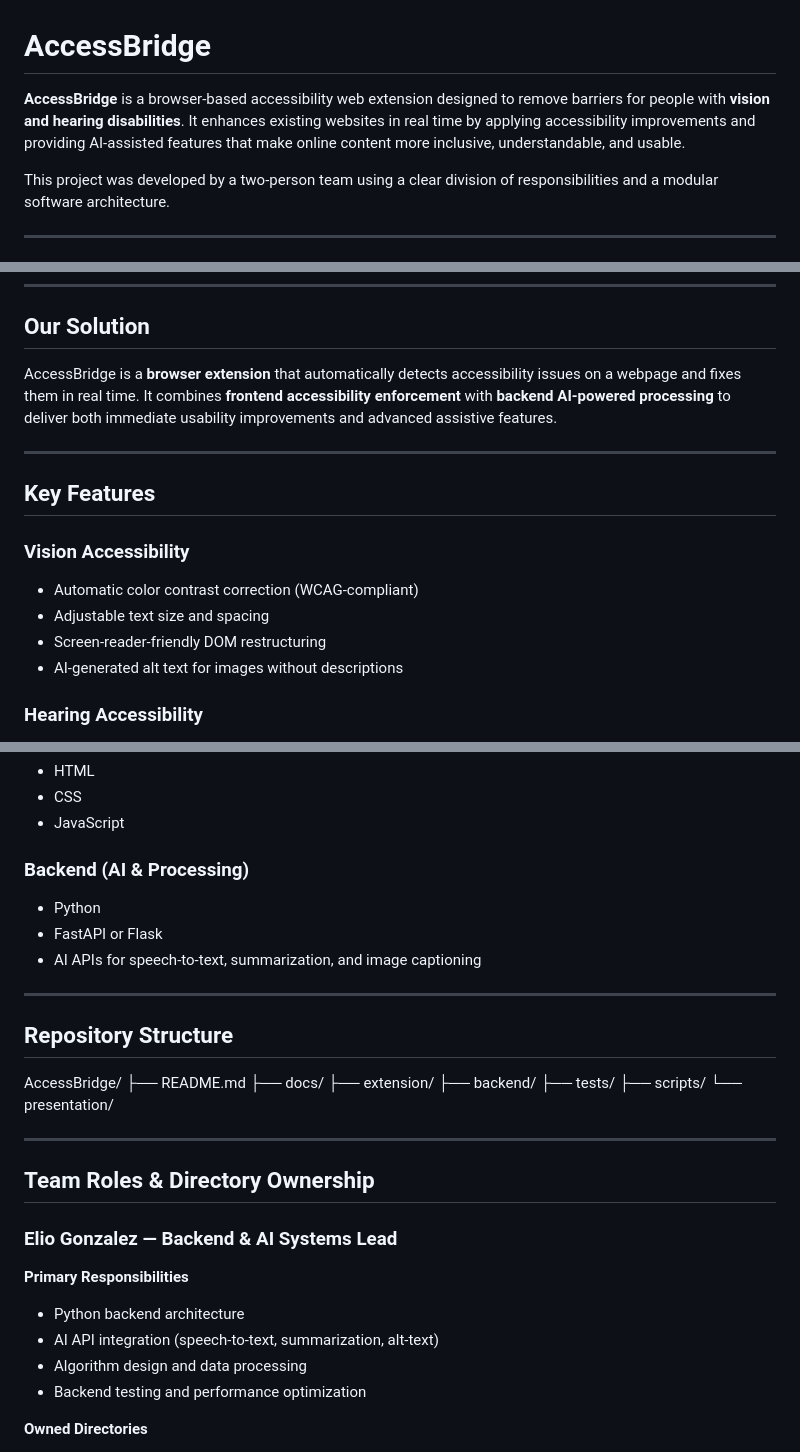
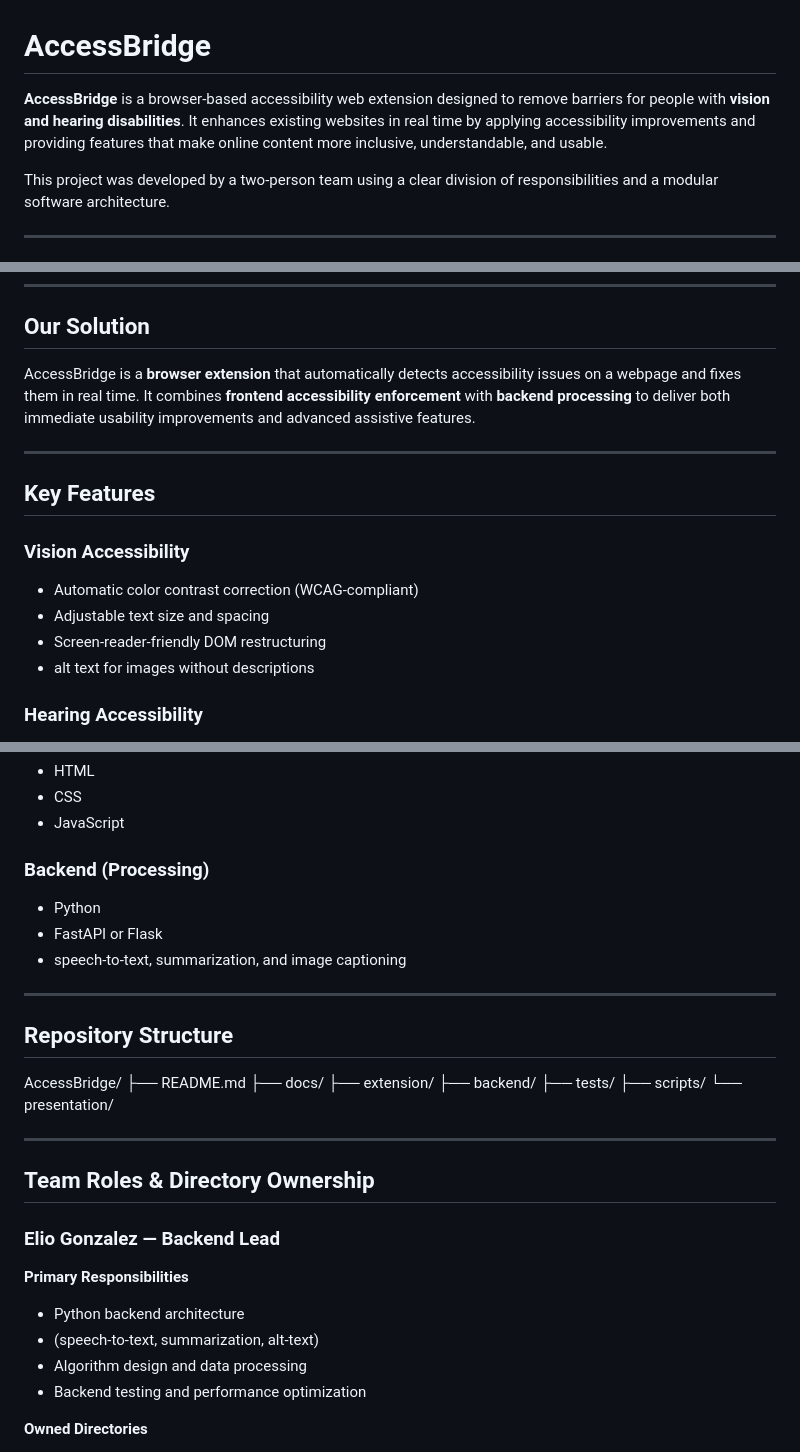
Before and after one commit to mich24peaNUT1/TSA-Projects, a Markdown page: Software_Dev/README.md, 3 parts joined by grey strips. Rendered like a GitHub page.

```diff
--- a/Software_Dev/README.md
+++ b/Software_Dev/README.md
@@ -1,6 +1,6 @@
 # AccessBridge
 
-**AccessBridge** is a browser-based accessibility web extension designed to remove barriers for people with **vision and hearing disabilities**. It enhances existing websites in real time by applying accessibility improvements and providing AI-assisted features that make online content more inclusive, understandable, and usable.
+**AccessBridge** is a browser-based accessibility web extension designed to remove barriers for people with **vision and hearing disabilities**. It enhances existing websites in real time by applying accessibility improvements and providing features that make online content more inclusive, understandable, and usable.
 
 This project was developed by a two-person team using a clear division of responsibilities and a modular software architecture.
 
@@ -21,7 +21,7 @@ These barriers limit equal access to education, information, and online services
 
 ## Our Solution
 
-AccessBridge is a **browser extension** that automatically detects accessibility issues on a webpage and fixes them in real time. It combines **frontend accessibility enforcement** with **backend AI-powered processing** to deliver both immediate usability improvements and advanced assistive features.
+AccessBridge is a **browser extension** that automatically detects accessibility issues on a webpage and fixes them in real time. It combines **frontend accessibility enforcement** with **backend processing** to deliver both immediate usability improvements and advanced assistive features.
 
 ---
 
@@ -31,7 +31,7 @@ AccessBridge is a **browser extension** that automatically detects accessibility
 - Automatic color contrast correction (WCAG-compliant)
 - Adjustable text size and spacing
 - Screen-reader-friendly DOM restructuring
-- AI-generated alt text for images without descriptions
+- alt text for images without descriptions
 
 ### Hearing Accessibility
 - Speech-to-text captions for audio and video content
@@ -52,10 +52,10 @@ AccessBridge is a **browser extension** that automatically detects accessibility
 - CSS
 - JavaScript
 
-### Backend (AI & Processing)
+### Backend (Processing)
 - Python
 - FastAPI or Flask
-- AI APIs for speech-to-text, summarization, and image captioning
+- speech-to-text, summarization, and image captioning
 
 ---
 
@@ -74,11 +74,11 @@ AccessBridge/
 
 ## Team Roles & Directory Ownership
 
-### Elio Gonzalez — Backend & AI Systems Lead
+### Elio Gonzalez — Backend Lead
 
 **Primary Responsibilities**
 - Python backend architecture
-- AI API integration (speech-to-text, summarization, alt-text)
+- (speech-to-text, summarization, alt-text)
 - Algorithm design and data processing
 - Backend testing and performance optimization
 
```
Also changed, not shown: other parts of Software_Dev/README.md (+1 -1 lines).
